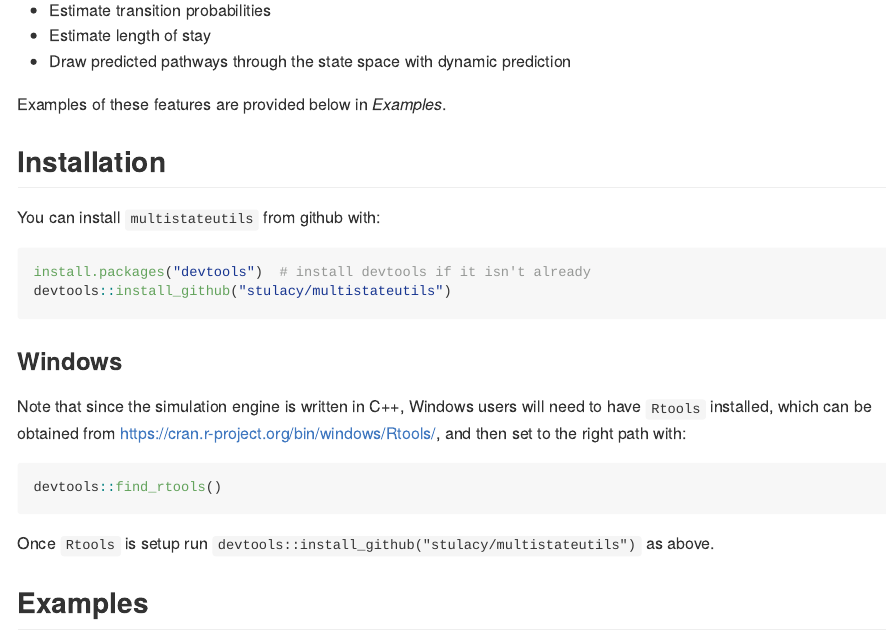
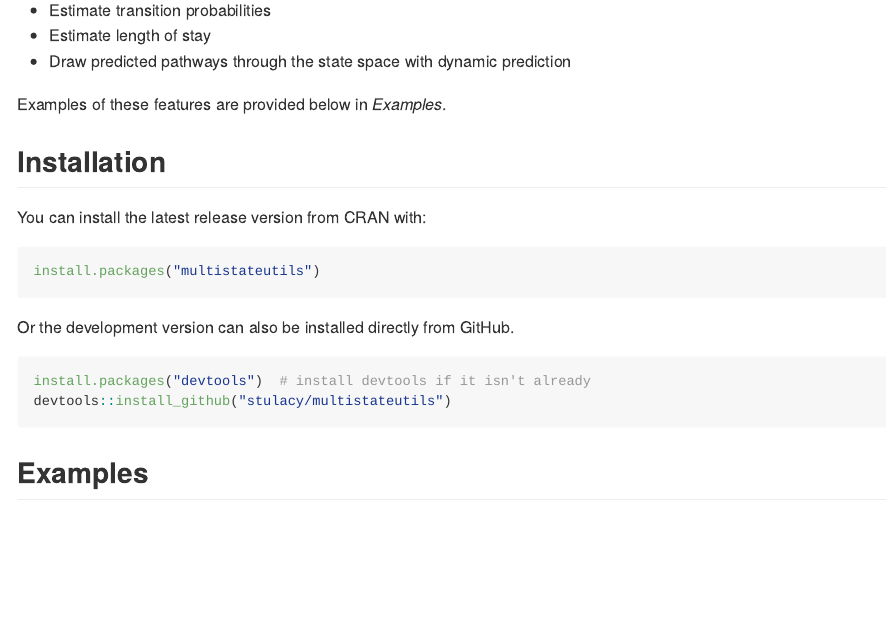
Before and after one commit to stulacy/multistateutils, an R Markdown document (README.Rmd): the page in a window 1100 px wide, from 300 px down. The pictures show the output file README.md that the author committed with the source, drawn offline in the style of GitHub; badge pictures from the web are left out.

Commit message:
Updated installation instructions

````diff
--- a/README.Rmd
+++ b/README.Rmd
@@ -31,22 +31,18 @@ Examples of these features are provided below in *Examples*.
 
 ## Installation
 
-You can install `multistateutils` from github with:
+You can install the latest release version from CRAN with:
+
+```{r installcran, eval=FALSE}
+install.packages("multistateutils")
+```
+
+Or the development version can also be installed directly from GitHub.
 
 ```{r gh-installation, eval = FALSE}
 install.packages("devtools")  # install devtools if it isn't already
 devtools::install_github("stulacy/multistateutils")
 ```
-
-### Windows
-
-Note that since the simulation engine is written in C++, Windows users will need to have `Rtools` installed, which can be obtained from [https://cran.r-project.org/bin/windows/Rtools/](https://cran.r-project.org/bin/windows/Rtools/), and then set to the right path with:
-
-```{r, eval=FALSE}
-devtools::find_rtools()
-```
-
-Once `Rtools` is setup run `devtools::install_github("stulacy/multistateutils")` as above.
 
 ## Examples
 
````
Also changed, not shown: README.md.
